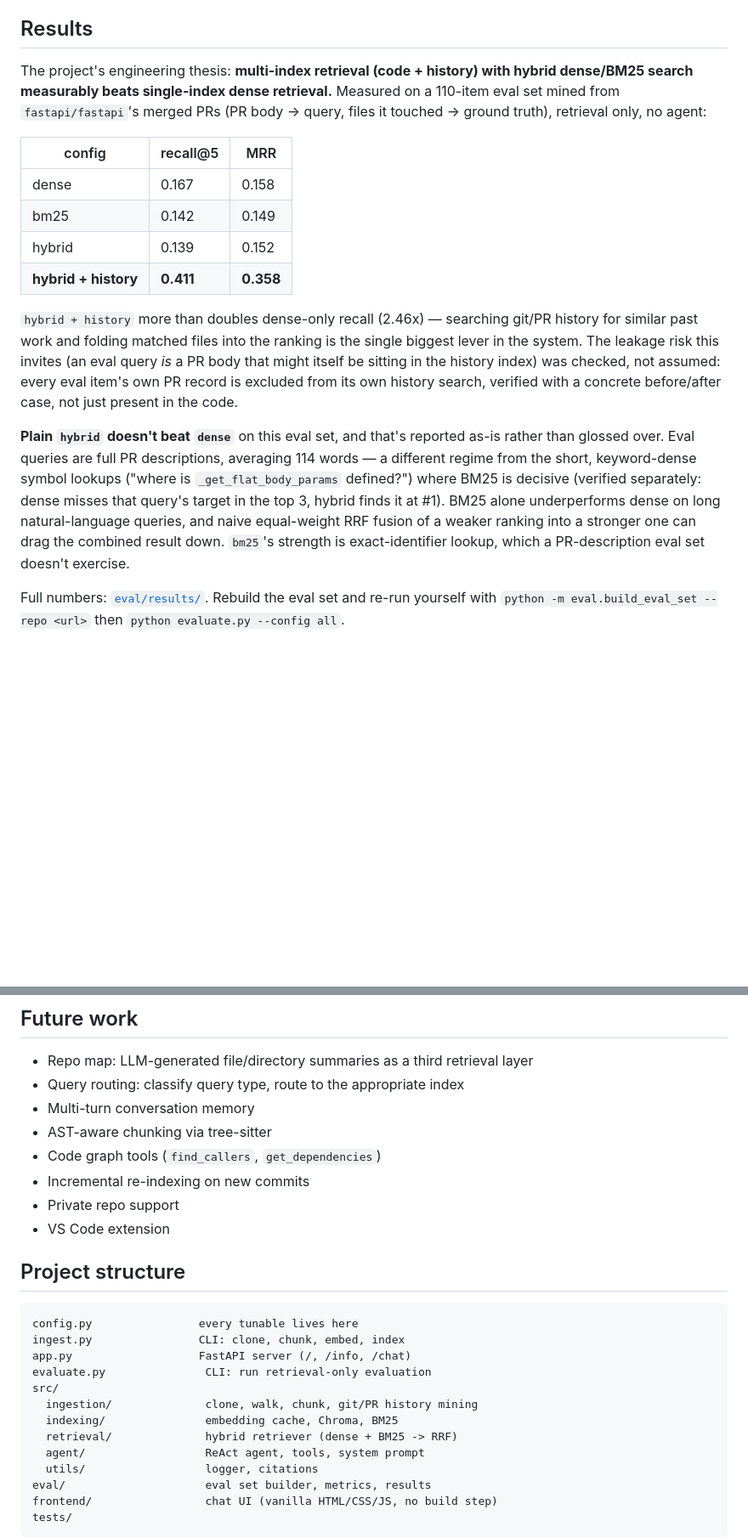
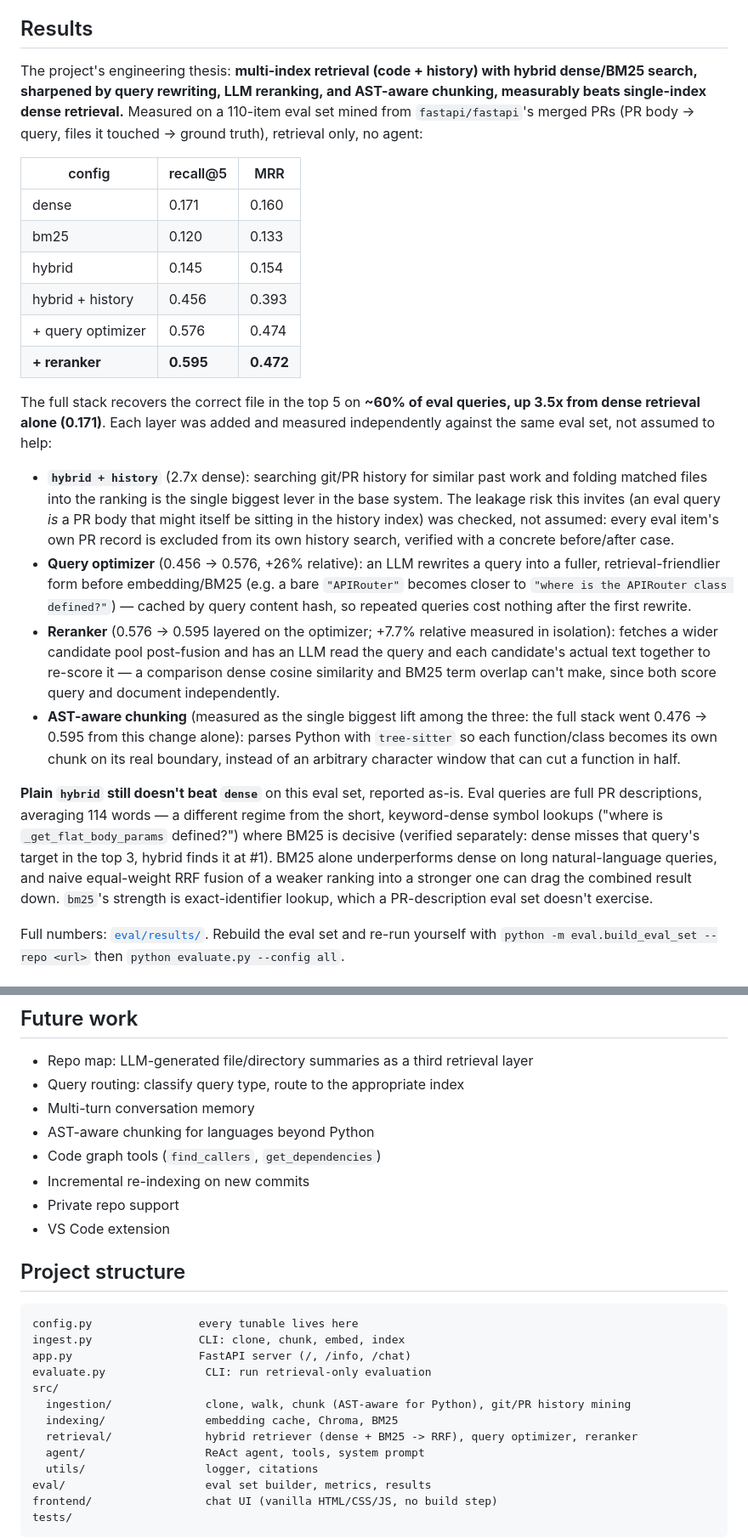
Before and after one commit to AniketPatil1710/Smriti, a Markdown page: README.md, 2 parts joined by grey strips. Shown at 85% size. GitHub-like rendering; blank space fills up the shorter version.

Commit message:
docs: update README with the full retrieval-quality results
Results table, cost/timing, limitations, future work, and project
structure now reflect the query optimizer, reranker, and AST chunking
additions and their measured impact (recall@5 0.171 -> 0.595, 3.5x
dense-only).

```diff
--- a/README.md
+++ b/README.md
@@ -44,18 +44,25 @@ Two indexes, two inks in the UI: code retrieval is blue, history retrieval is oc
 
 ## Results
 
-The project's engineering thesis: **multi-index retrieval (code + history) with hybrid dense/BM25 search measurably beats single-index dense retrieval.** Measured on a 110-item eval set mined from `fastapi/fastapi`'s merged PRs (PR body → query, files it touched → ground truth), retrieval only, no agent:
+The project's engineering thesis: **multi-index retrieval (code + history) with hybrid dense/BM25 search, sharpened by query rewriting, LLM reranking, and AST-aware chunking, measurably beats single-index dense retrieval.** Measured on a 110-item eval set mined from `fastapi/fastapi`'s merged PRs (PR body → query, files it touched → ground truth), retrieval only, no agent:
 
 | config | recall@5 | MRR |
 |---|---|---|
-| dense | 0.167 | 0.158 |
-| bm25 | 0.142 | 0.149 |
-| hybrid | 0.139 | 0.152 |
-| **hybrid + history** | **0.411** | **0.358** |
+| dense | 0.171 | 0.160 |
+| bm25 | 0.120 | 0.133 |
+| hybrid | 0.145 | 0.154 |
+| hybrid + history | 0.456 | 0.393 |
+| + query optimizer | 0.576 | 0.474 |
+| **+ reranker** | **0.595** | **0.472** |
 
-`hybrid + history` more than doubles dense-only recall (2.46x) — searching git/PR history for similar past work and folding matched files into the ranking is the single biggest lever in the system. The leakage risk this invites (an eval query *is* a PR body that might itself be sitting in the history index) was checked, not assumed: every eval item's own PR record is excluded from its own history search, verified with a concrete before/after case, not just present in the code.
+The full stack recovers the correct file in the top 5 on **~60% of eval queries, up 3.5x from dense retrieval alone (0.171)**. Each layer was added and measured independently against the same eval set, not assumed to help:
 
-**Plain `hybrid` doesn't beat `dense`** on this eval set, and that's reported as-is rather than glossed over. Eval queries are full PR descriptions, averaging 114 words — a different regime from the short, keyword-dense symbol lookups ("where is `_get_flat_body_params` defined?") where BM25 is decisive (verified separately: dense misses that query's target in the top 3, hybrid finds it at #1). BM25 alone underperforms dense on long natural-language queries, and naive equal-weight RRF fusion of a weaker ranking into a stronger one can drag the combined result down. `bm25`'s strength is exact-identifier lookup, which a PR-description eval set doesn't exercise.
+- **`hybrid + history`** (2.7x dense): searching git/PR history for similar past work and folding matched files into the ranking is the single biggest lever in the base system. The leakage risk this invites (an eval query *is* a PR body that might itself be sitting in the history index) was checked, not assumed: every eval item's own PR record is excluded from its own history search, verified with a concrete before/after case.
+- **Query optimizer** (0.456 → 0.576, +26% relative): an LLM rewrites a query into a fuller, retrieval-friendlier form before embedding/BM25 (e.g. a bare `"APIRouter"` becomes closer to `"where is the APIRouter class defined?"`) — cached by query content hash, so repeated queries cost nothing after the first rewrite.
+- **Reranker** (0.576 → 0.595 layered on the optimizer; +7.7% relative measured in isolation): fetches a wider candidate pool post-fusion and has an LLM read the query and each candidate's actual text together to re-score it — a comparison dense cosine similarity and BM25 term overlap can't make, since both score query and document independently.
+- **AST-aware chunking** (measured as the single biggest lift among the three: the full stack went 0.476 → 0.595 from this change alone): parses Python with `tree-sitter` so each function/class becomes its own chunk on its real boundary, instead of an arbitrary character window that can cut a function in half.
+
+**Plain `hybrid` still doesn't beat `dense`** on this eval set, reported as-is. Eval queries are full PR descriptions, averaging 114 words — a different regime from the short, keyword-dense symbol lookups ("where is `_get_flat_body_params` defined?") where BM25 is decisive (verified separately: dense misses that query's target in the top 3, hybrid finds it at #1). BM25 alone underperforms dense on long natural-language queries, and naive equal-weight RRF fusion of a weaker ranking into a stronger one can drag the combined result down. `bm25`'s strength is exact-identifier lookup, which a PR-description eval set doesn't exercise.
 
 Full numbers: [`eval/results/`](eval/results/). Rebuild the eval set and re-run yourself with `python -m eval.build_eval_set --repo <url>` then `python evaluate.py --config all`.
 
@@ -108,7 +115,7 @@ Reported honestly rather than left implicit:
 - Repo map: LLM-generated file/directory summaries as a third retrieval layer
 - Query routing: classify query type, route to the appropriate index
 - Multi-turn conversation memory
-- AST-aware chunking via tree-sitter
+- AST-aware chunking for languages beyond Python
 - Code graph tools (`find_callers`, `get_dependencies`)
 - Incremental re-indexing on new commits
 - Private repo support
@@ -122,9 +129,9 @@ ingest.py                CLI: clone, chunk, embed, index
 app.py                   FastAPI server (/, /info, /chat)
 evaluate.py               CLI: run retrieval-only evaluation
 src/
-  ingestion/              clone, walk, chunk, git/PR history mining
+  ingestion/              clone, walk, chunk (AST-aware for Python), git/PR history mining
   indexing/               embedding cache, Chroma, BM25
-  retrieval/              hybrid retriever (dense + BM25 -> RRF)
+  retrieval/              hybrid retriever (dense + BM25 -> RRF), query optimizer, reranker
   agent/                  ReAct agent, tools, system prompt
   utils/                  logger, citations
 eval/                     eval set builder, metrics, results
```
Also changed, not shown: other parts of README.md (+4 -4 lines).
